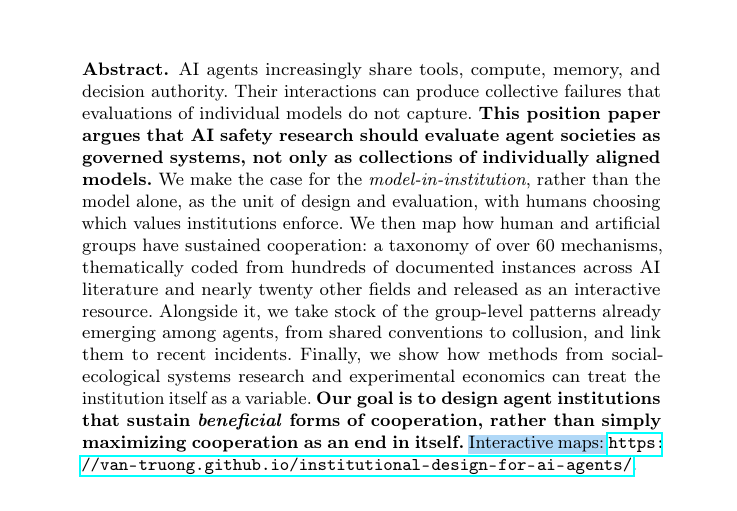
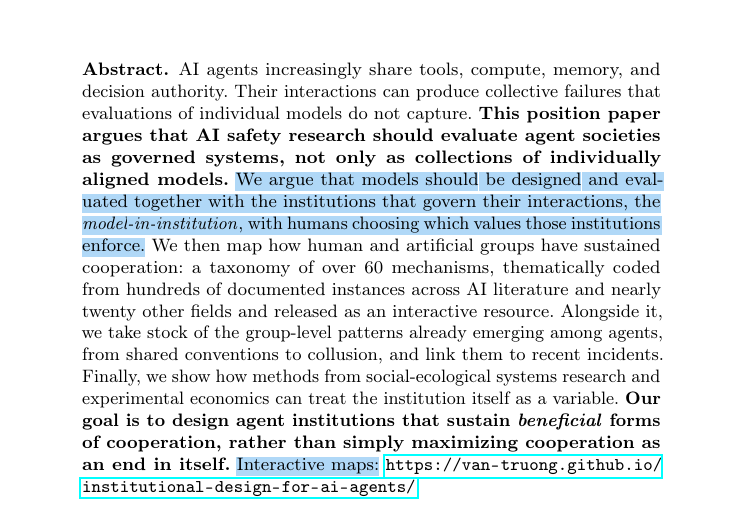
Before and after one commit to van-truong/institutional-design-for-ai-agents, a LaTeX thesis (manuscript/manuscript.tex): part of page 1 of 47, cut so that both start at the same text. Compiled offline with pdfLaTeX.

Commit message:
Abstract: model-in-institution stated plainly (option A, highlighted); Fig. 6 and site: normative family subtitle 'norms' instead of 'beliefs'

```diff
--- a/manuscript/manuscript.tex
+++ b/manuscript/manuscript.tex
@@ -109,7 +109,7 @@ Corresponding author: \email{scientistvan@gmail.com}}
 \begin{abstract}
 AI agents increasingly share tools, compute, memory, and decision authority. Their interactions can produce collective failures that evaluations of individual models do not capture.
 \textbf{This position paper argues that AI safety research should evaluate agent societies as governed systems, not only as collections of individually aligned models.}
-We make the case for the \emph{model-in-institution}, rather than the model alone, as the unit of design and evaluation, with humans choosing which values institutions enforce. We then map how human and artificial groups have sustained cooperation: a taxonomy of over 60 mechanisms, thematically coded from hundreds of documented instances across AI literature and nearly twenty other fields and released as an interactive resource. Alongside it, we take stock of the group-level patterns already emerging among agents, from shared conventions to collusion, and link them to recent incidents. Finally, we show how methods from social-ecological systems research and experimental economics can treat the institution itself as a variable.
+\chg{We argue that models should be designed and evaluated together with the institutions that govern their interactions, the \emph{model-in-institution}, with humans choosing which values those institutions enforce.} We then map how human and artificial groups have sustained cooperation: a taxonomy of over 60 mechanisms, thematically coded from hundreds of documented instances across AI literature and nearly twenty other fields and released as an interactive resource. Alongside it, we take stock of the group-level patterns already emerging among agents, from shared conventions to collusion, and link them to recent incidents. Finally, we show how methods from social-ecological systems research and experimental economics can treat the institution itself as a variable.
 \textbf{Our goal is to design agent institutions that sustain \emph{beneficial} forms of cooperation, rather than simply maximizing cooperation as an end in itself.}
 \chg{Interactive maps:} \url{https://van-truong.github.io/institutional-design-for-ai-agents/}.
 
```
Also changed, not shown: manuscript/figures/figure_design-space-game.pdf, 1 other file.
